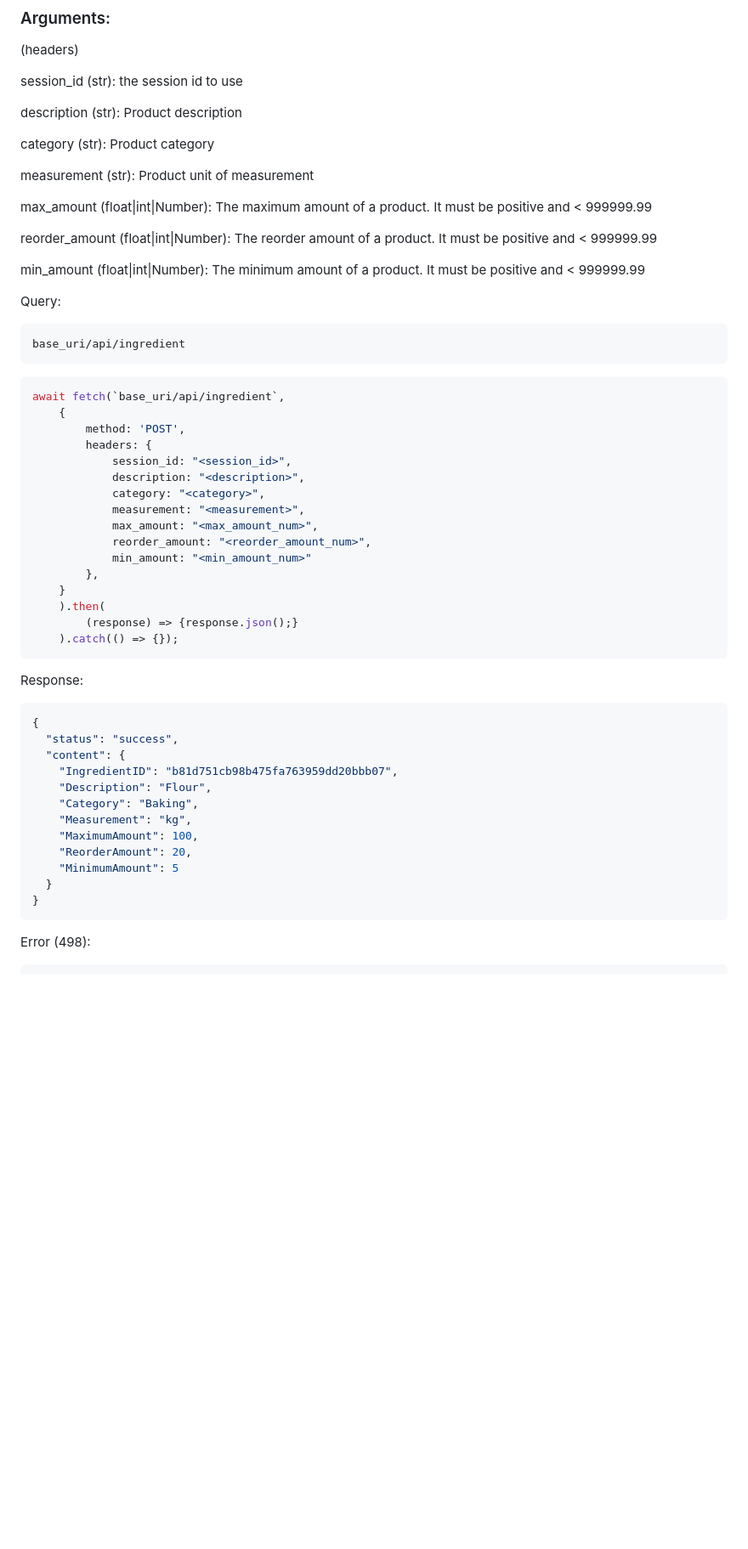
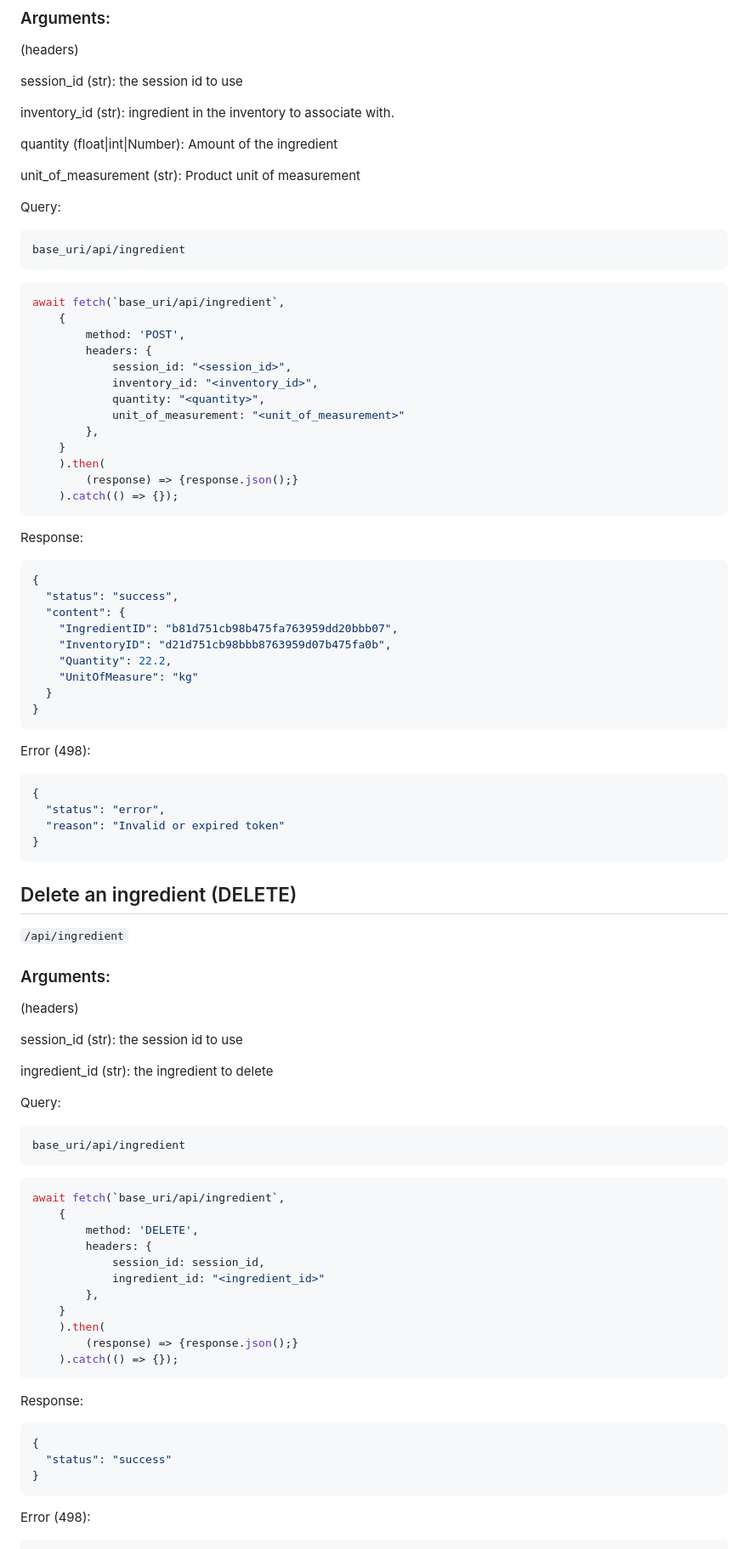
Before and after one commit to Software-Engineering-WebDev-MobileDev/WebDev, a Markdown page: backend/DOCUMENTATION.md, the part around one of its changes. Shown at 85% size. GitHub-like rendering; blank space fills up the shorter version.

Commit message:
Update ingredient endpoints' documentation
Signed-off-by: Samuel Howard <sahoward42@tntech.edu>

````diff
--- a/backend/DOCUMENTATION.md
+++ b/backend/DOCUMENTATION.md
@@ -1165,17 +1197,11 @@ Error (498):
 
 session_id (str): the session id to use
 
-description (str): Product description
+inventory_id (str): ingredient in the inventory to associate with.
 
-category (str): Product category
+quantity (float|int|Number): Amount of the ingredient
 
-measurement (str): Product unit of measurement
-
-max_amount (float|int|Number): The maximum amount of a product. It must be positive and < 999999.99
-
-reorder_amount (float|int|Number): The reorder amount of a product. It must be positive and < 999999.99
-
-min_amount (float|int|Number): The minimum amount of a product. It must be positive and < 999999.99
+unit_of_measurement (str): Product unit of measurement
 
 Query:
 
@@ -1189,12 +1215,9 @@ await fetch(`base_uri/api/ingredient`,
         method: 'POST',
         headers: {
             session_id: "<session_id>",
-            description: "<description>",
-            category: "<category>",
-            measurement: "<measurement>",
-            max_amount: "<max_amount_num>",
-            reorder_amount: "<reorder_amount_num>",
-            min_amount: "<min_amount_num>"
+            inventory_id: "<inventory_id>",
+            quantity: "<quantity>",
+            unit_of_measurement: "<unit_of_measurement>"
         },
     }
     ).then(
@@ -1209,13 +1232,59 @@ Response:
   "status": "success",
   "content": {
     "IngredientID": "b81d751cb98b475fa763959dd20bbb07",
-    "Description": "Flour",
-    "Category": "Baking",
-    "Measurement": "kg",
-    "MaximumAmount": 100,
-    "ReorderAmount": 20,
-    "MinimumAmount": 5
+    "InventoryID": "d21d751cb98bbb8763959d07b475fa0b",
+    "Quantity": 22.2,
+    "UnitOfMeasure": "kg"
   }
+}
+```
+
+Error (498):
+
+```json
+{
+  "status": "error",
+  "reason": "Invalid or expired token"
+}
+```
+
+## Delete an ingredient (DELETE)
+
+`/api/ingredient`
+
+### Arguments:
+
+(headers)
+
+session_id (str): the session id to use
+
+ingredient_id (str): the ingredient to delete
+
+Query:
+
+```
+base_uri/api/ingredient
+```
+
+```js
+await fetch(`base_uri/api/ingredient`,
+    {
+        method: 'DELETE',
+        headers: {
+            session_id: session_id,
+            ingredient_id: "<ingredient_id>"
+        },
+    }
+    ).then(
+        (response) => {response.json();}
+    ).catch(() => {});
+```
+
+Response:
+
+```json
+{
+  "status": "success"
 }
 ```
 
````
Also changed, not shown: other parts of backend/DOCUMENTATION.md (+139 -107 lines).
